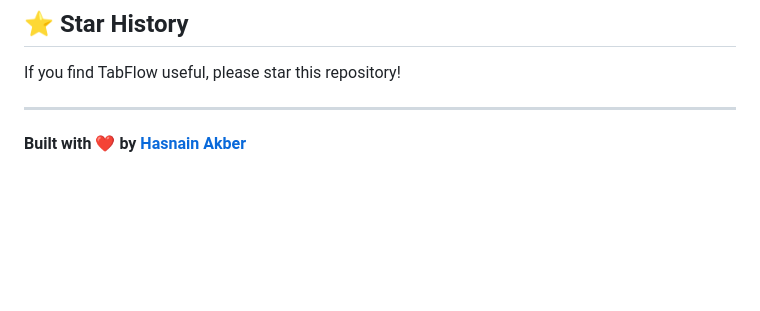
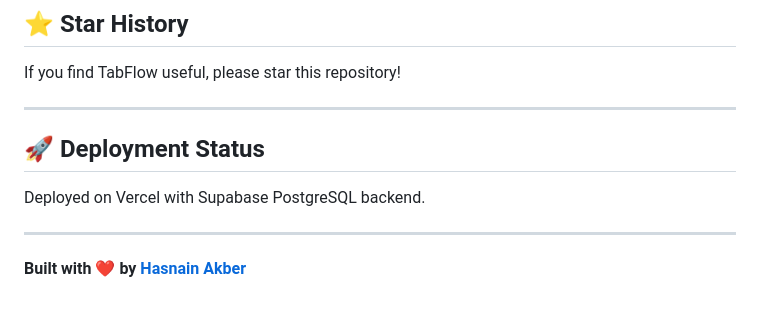
Before and after one commit to hasnainakber9/tabflow-startup, a Markdown page: README.md, the part around the change. Rendered like a GitHub page; blank space fills up the shorter version.

Commit message:
docs: Add deployment status to README - trigger Vercel deployment

```diff
--- a/README.md
+++ b/README.md
@@ -203,4 +203,10 @@ If you find TabFlow useful, please star this repository!
 
 ---
 
+## 🚀 Deployment Status
+
+Deployed on Vercel with Supabase PostgreSQL backend.
+
+---
+
 **Built with ❤️ by [Hasnain Akber](https://github.com/hasnainakber9)**
```
